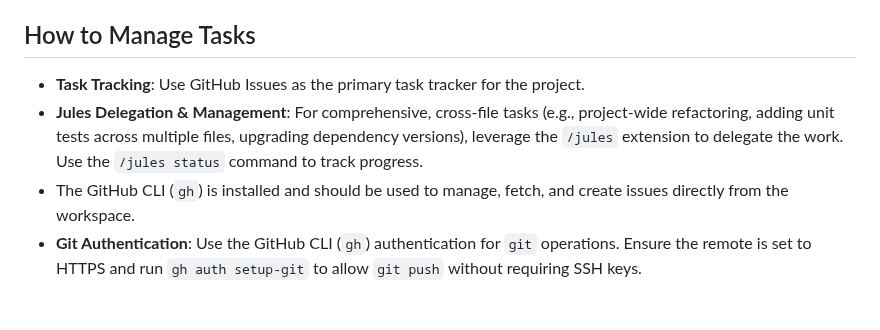
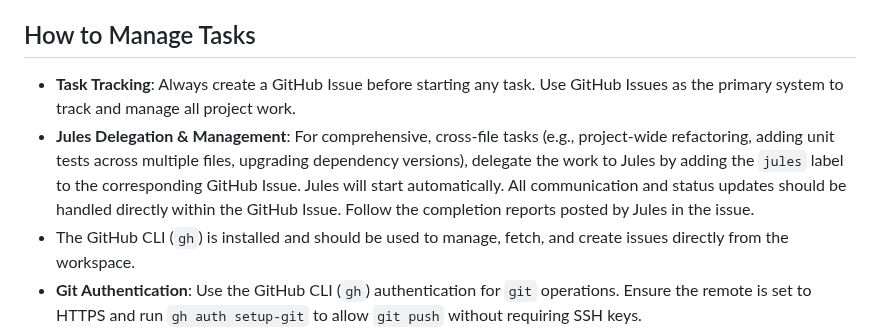
Before and after one commit to menonu/ymatch, a Markdown page: AGENTS.md, the part around the change. Rendered like a GitHub page; blank space fills up the shorter version.

Commit message:
docs: Update Jules delegation instructions to use GitHub issue labels

```diff
--- a/AGENTS.md
+++ b/AGENTS.md
@@ -46,8 +46,9 @@ flutter run -d web-server --web-port 8081
 - **Protobuf First**: Any changes to data structures must be applied to `proto/models.proto` first, then regenerated.
 
 ## How to Manage Tasks
-- **Task Tracking**: Use GitHub Issues as the primary task tracker for the project.
-- **Jules Delegation & Management**: For comprehensive, cross-file tasks (e.g., project-wide refactoring, adding unit tests across multiple files, upgrading dependency versions), leverage the `/jules` extension to delegate the work. Use the `/jules status` command to track progress.
+
+- **Task Tracking**: Always create a GitHub Issue before starting any task. Use GitHub Issues as the primary system to track and manage all project work.
+- **Jules Delegation & Management**: For comprehensive, cross-file tasks (e.g., project-wide refactoring, adding unit tests across multiple files, upgrading dependency versions), delegate the work to Jules by adding the `jules` label to the corresponding GitHub Issue. Jules will start automatically. All communication and status updates should be handled directly within the GitHub Issue. Follow the completion reports posted by Jules in the issue.
 - The GitHub CLI (`gh`) is installed and should be used to manage, fetch, and create issues directly from the workspace.
 - **Git Authentication**: Use the GitHub CLI (`gh`) authentication for `git` operations. Ensure the remote is set to HTTPS and run `gh auth setup-git` to allow `git push` without requiring SSH keys.
 
```
